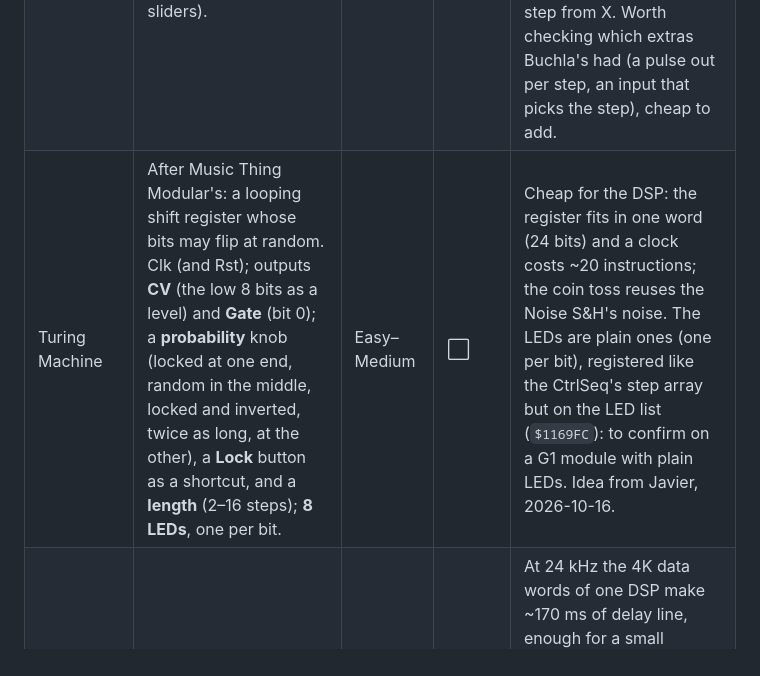
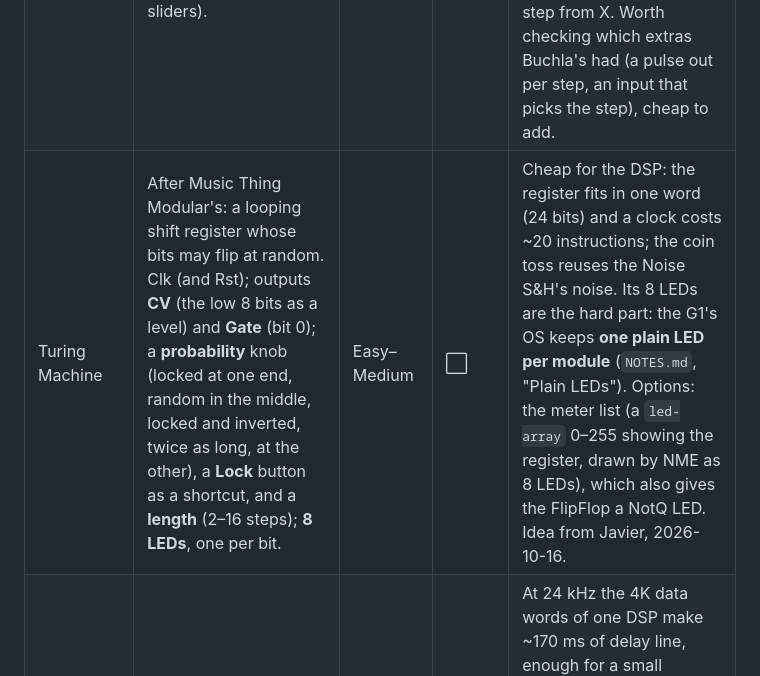
Before and after one commit to animatek/G1-Mods, a Markdown page: PORTING.md, the part around the change. GitHub-like rendering.

Commit message:
PORTING: more than one LED per module, with the Turing Machine
Co-Authored-By: Claude Opus 5.5 <noreply@anthropic.com>
Claude-Session: https://claude.ai/code/session_01PscS84MDdYSASpV2yMrX2J

```diff
--- a/PORTING.md
+++ b/PORTING.md
@@ -176,7 +176,7 @@ Ideas built from what is known now. Same scale of feasibility.
 | --- | --- | --- | --- | --- |
 | Noise S&H | Sample and hold with its own noise: on Trig's rising edge it holds a random value; outputs **Out** and **Inv** (the same value negated, for mirrored melodies). | Easy | ⬜ | A shift-register noise in a few DSP words, its state per voice in X, so each voice of a poly patch draws its own. One logic input, two outputs. |
 | 5-step sequencer | Clk, Rst, one control output and **five bipolar knobs** (−64…+63), after Buchla's 5-stage sequencers (with knobs instead of sliders). | Easy–Medium | ⬜ | Five parameters written to X by the type's own `+$04` (the same routine as the FlipFlop's Type, per parameter). Step LEDs: understood now, from the CtrlSeq (`NOTES.md`, "How a module's lights reach the editor"): a value routine registered with `$1169BA` that reads the step from X. Worth checking which extras Buchla's had (a pulse out per step, an input that picks the step), cheap to add. |
-| Turing Machine | After Music Thing Modular's: a looping shift register whose bits may flip at random. Clk (and Rst); outputs **CV** (the low 8 bits as a level) and **Gate** (bit 0); a **probability** knob (locked at one end, random in the middle, locked and inverted, twice as long, at the other), a **Lock** button as a shortcut, and a **length** (2–16 steps); **8 LEDs**, one per bit. | Easy–Medium | ⬜ | Cheap for the DSP: the register fits in one word (24 bits) and a clock costs ~20 instructions; the coin toss reuses the Noise S&H's noise. The LEDs are plain ones (one per bit), registered like the CtrlSeq's step array but on the LED list (`$1169FC`): to confirm on a G1 module with plain LEDs. Idea from Javier, 2026-10-16. |
+| Turing Machine | After Music Thing Modular's: a looping shift register whose bits may flip at random. Clk (and Rst); outputs **CV** (the low 8 bits as a level) and **Gate** (bit 0); a **probability** knob (locked at one end, random in the middle, locked and inverted, twice as long, at the other), a **Lock** button as a shortcut, and a **length** (2–16 steps); **8 LEDs**, one per bit. | Easy–Medium | ⬜ | Cheap for the DSP: the register fits in one word (24 bits) and a clock costs ~20 instructions; the coin toss reuses the Noise S&H's noise. Its 8 LEDs are the hard part: the G1's OS keeps **one plain LED per module** (`NOTES.md`, "Plain LEDs"). Options: the meter list (a `led-array` 0–255 showing the register, drawn by NME as 8 LEDs), which also gives the FlipFlop a NotQ LED. Idea from Javier, 2026-10-16. |
 | Small reverb | A short room or plate: a few combs and allpasses, run at a lower rate (24 kHz) to stretch the memory. | Hard | ⬜ | At 24 kHz the 4K data words of one DSP make ~170 ms of delay line, enough for a small Schroeder-type reverb, but it takes nearly all of that DSP's memory, so a patch with it gets fewer voices. Not the G2's long hall. The G1 patches that already make a reverb from many short Delays prove short networks work. |
 
 ## G2 versions of modules the G1 has, that do more
```
